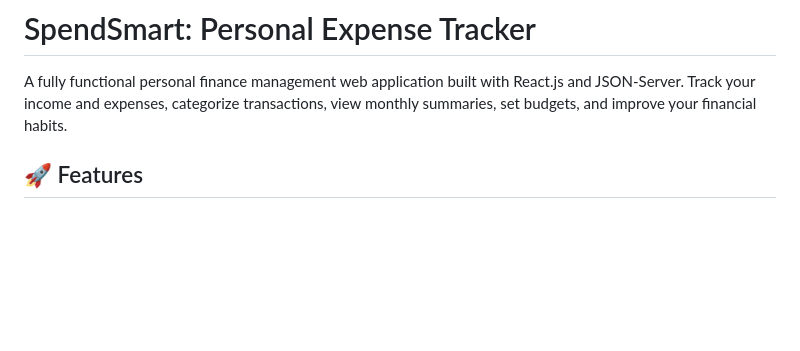
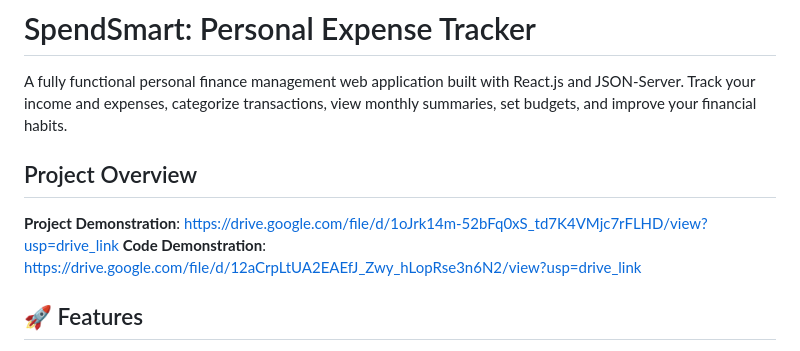
Before and after one commit to karthikeyasharma20/SpendSmart1, a Markdown page: README.md, the part around the change. Rendered like a GitHub page; blank space fills up the shorter version.

```diff
--- a/README.md
+++ b/README.md
@@ -1,6 +1,11 @@
 # SpendSmart: Personal Expense Tracker
 
 A fully functional personal finance management web application built with React.js and JSON-Server. Track your income and expenses, categorize transactions, view monthly summaries, set budgets, and improve your financial habits.
+
+## Project Overview
+
+**Project Demonstration**: https://drive.google.com/file/d/1oJrk14m-52bFq0xS_td7K4VMjc7rFLHD/view?usp=drive_link
+**Code Demonstration**: https://drive.google.com/file/d/12aCrpLtUA2EAEfJ_Zwy_hLopRse3n6N2/view?usp=drive_link
 
 ## 🚀 Features
 
```
